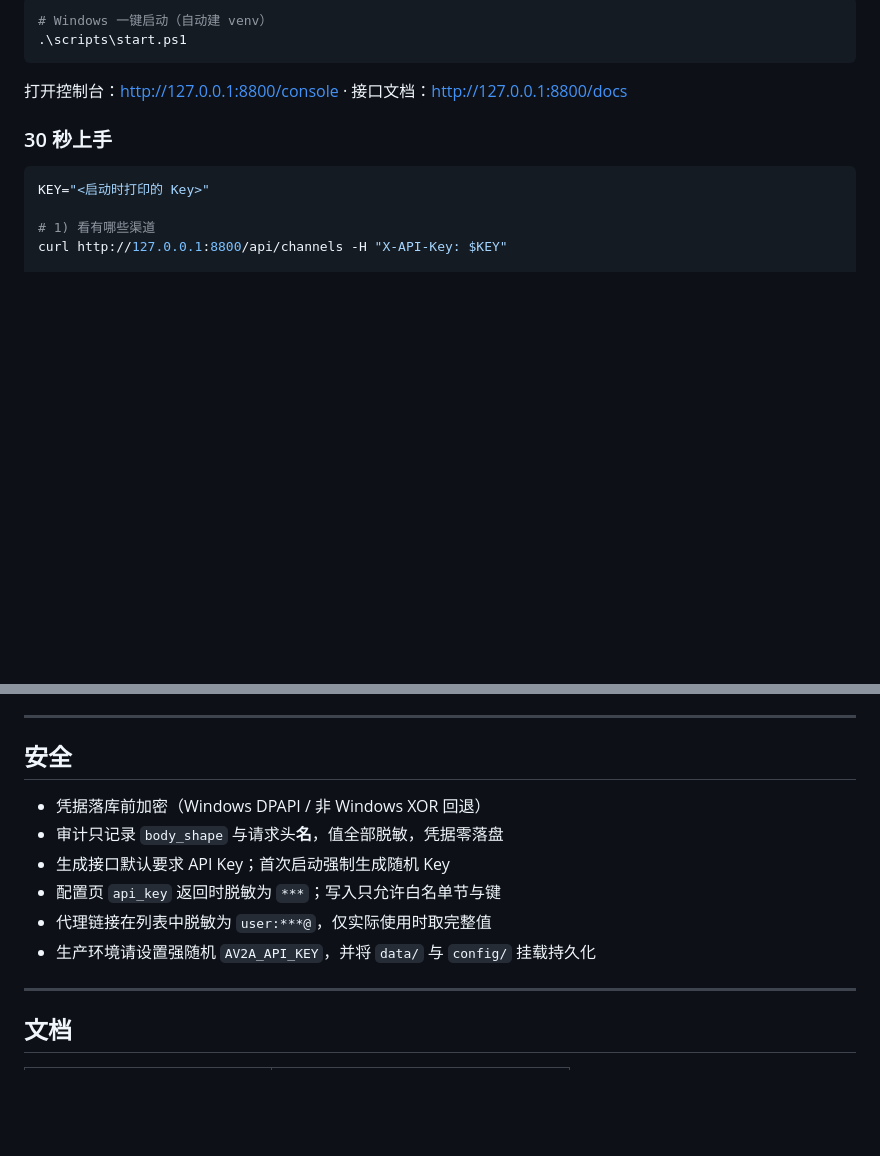
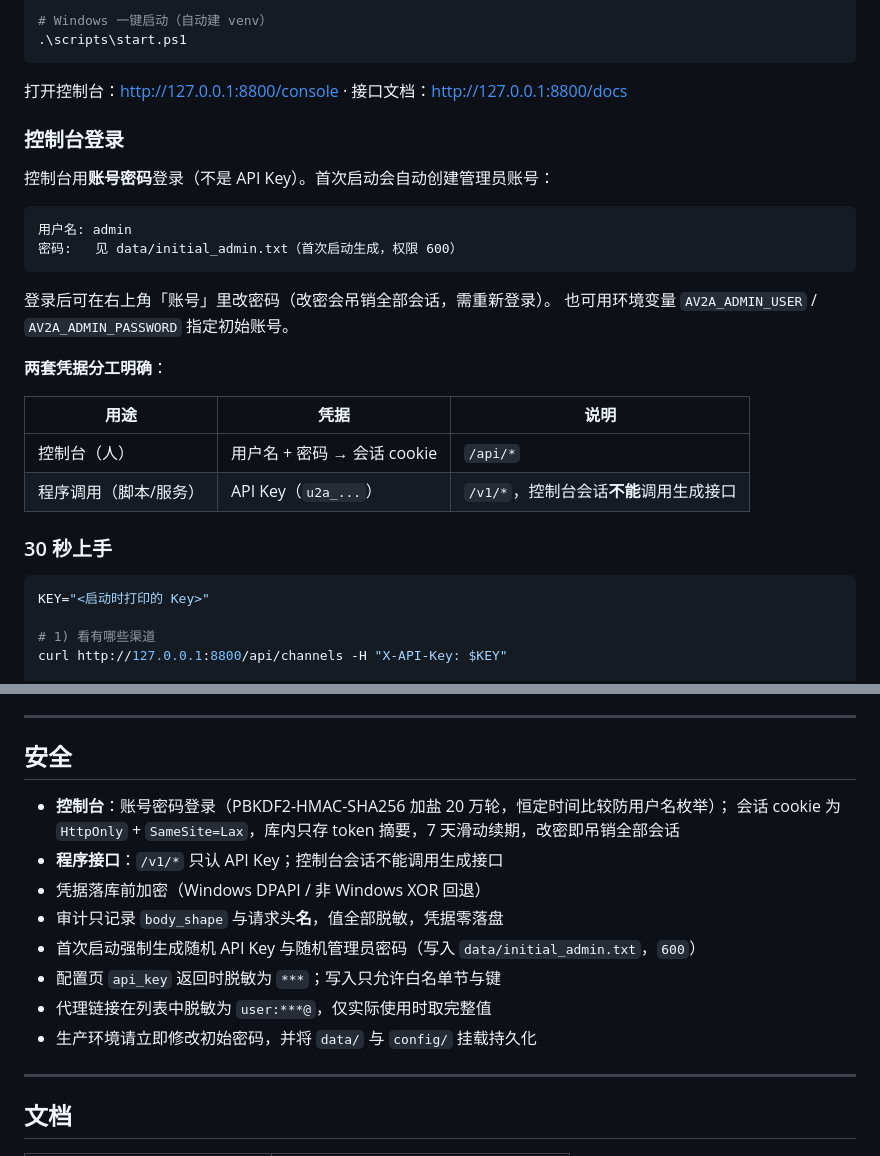
Before and after one commit to xingluoyuankong/any-video2api, a Markdown page: README.md, 2 parts joined by grey strips. Drawn GitHub-style; blank space fills up the shorter version.

Commit message:
docs: 补充账号密码登录说明（README 登录章节 + DEPLOY 凭据位置）

````diff
--- a/README.md
+++ b/README.md
@@ -67,6 +67,25 @@ python -m uvicorn main:app --host 127.0.0.1 --port 8800
 ```
 
 打开控制台：<http://127.0.0.1:8800/console> · 接口文档：<http://127.0.0.1:8800/docs>
+
+### 控制台登录
+
+控制台用**账号密码**登录（不是 API Key）。首次启动会自动创建管理员账号：
+
+```
+用户名: admin
+密码:   见 data/initial_admin.txt（首次启动生成，权限 600）
+```
+
+登录后可在右上角「账号」里改密码（改密会吊销全部会话，需重新登录）。
+也可用环境变量 `AV2A_ADMIN_USER` / `AV2A_ADMIN_PASSWORD` 指定初始账号。
+
+**两套凭据分工明确**：
+
+| 用途 | 凭据 | 说明 |
+|---|---|---|
+| 控制台（人） | 用户名 + 密码 → 会话 cookie | `/api/*` |
+| 程序调用（脚本/服务） | API Key（`u2a_...`） | `/v1/*`，控制台会话**不能**调用生成接口 |
 
 ### 30 秒上手
 
@@ -394,12 +413,15 @@ max_per_ip = 3
 
 ## 安全
 
+- **控制台**：账号密码登录（PBKDF2-HMAC-SHA256 加盐 20 万轮，恒定时间比较防用户名枚举）；
+  会话 cookie 为 `HttpOnly` + `SameSite=Lax`，库内只存 token 摘要，7 天滑动续期，改密即吊销全部会话
+- **程序接口**：`/v1/*` 只认 API Key；控制台会话不能调用生成接口
 - 凭据落库前加密（Windows DPAPI / 非 Windows XOR 回退）
 - 审计只记录 `body_shape` 与请求头**名**，值全部脱敏，凭据零落盘
-- 生成接口默认要求 API Key；首次启动强制生成随机 Key
+- 首次启动强制生成随机 API Key 与随机管理员密码（写入 `data/initial_admin.txt`，`600`）
 - 配置页 `api_key` 返回时脱敏为 `***`；写入只允许白名单节与键
 - 代理链接在列表中脱敏为 `user:***@`，仅实际使用时取完整值
-- 生产环境请设置强随机 `AV2A_API_KEY`，并将 `data/` 与 `config/` 挂载持久化
+- 生产环境请立即修改初始密码，并将 `data/` 与 `config/` 挂载持久化
 
 ---
 
````
Also changed, not shown: deploy/DEPLOY.md (+17 -1 lines).
